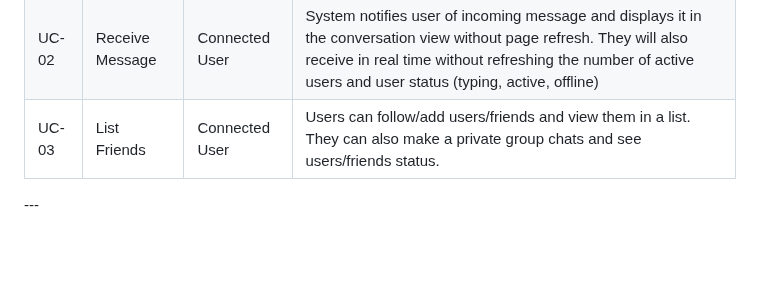
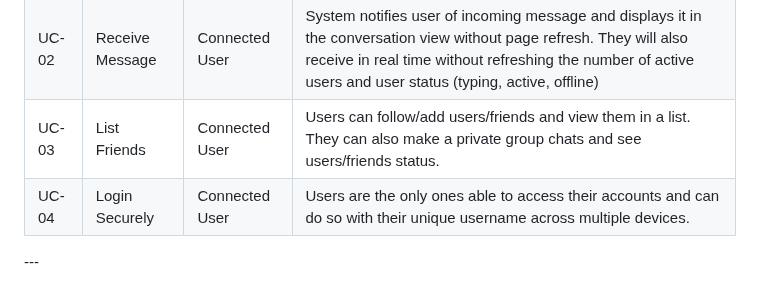
Before and after one commit to uc-se-sm26-team10/uc-se-sm26-team10.github.io, a Markdown page: README.md, the part around one of its changes. GitHub-like rendering; blank space fills up the shorter version.

Commit message:
Update UC-04 to README.md

```diff
--- a/README.md
+++ b/README.md
@@ -90,7 +90,7 @@ Include the **use-case diagram** and a **brief description** (1–3 sentences) f
 | UC-01 | Send Message    | Connected User | Actor types a message and clicks Send; system receives the message and delivers it in real time to all connected users in global chat or private chat.  |
 | UC-02 | Receive Message | Connected User | System notifies user of incoming message and displays it in the conversation view without page refresh. They will also receive in real time without refreshing the number of active users and user status (typing, active, offline) |
 | UC-03 | List Friends    | Connected User | Users can follow/add users/friends and view them in a list. They can also make a  private group chats and see users/friends status. |
-
+| UC-04 | Login Securely     | Connected User | Users are the only ones able to access their accounts and can do so with their unique username across multiple devices. |
 
 \---
 
```
Also changed, not shown: other parts of README.md (+1 -1 lines).
